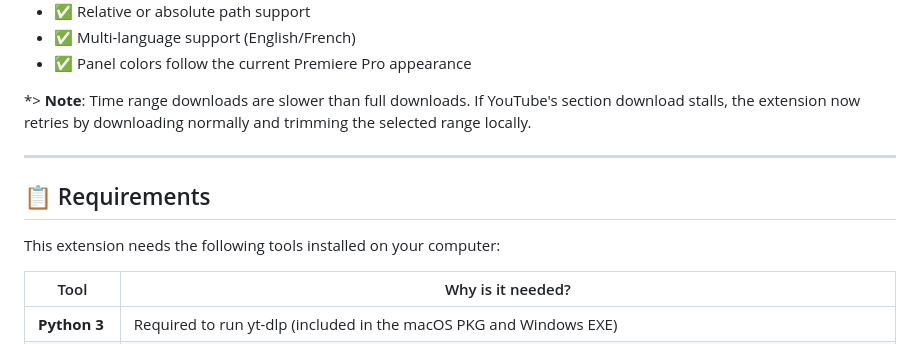
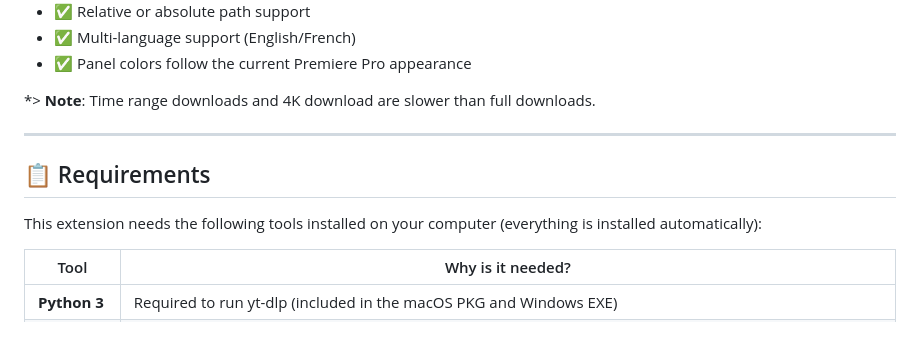
Before and after one commit to CyrilG93/PremiereYouTubeDownloader, a Markdown page: README.md, the part around the change. Drawn GitHub-style.

Commit message:
Update README.md formatting and content

```diff
--- a/README.md
+++ b/README.md
@@ -21,13 +21,13 @@ Download YouTube videos directly into your Adobe Premiere Pro project.
 - ✅ Multi-language support (English/French)
 - ✅ Panel colors follow the current Premiere Pro appearance
 
-*> **Note**: Time range downloads are slower than full downloads. If YouTube's section download stalls, the extension now retries by downloading normally and trimming the selected range locally.
+*> **Note**: Time range downloads and 4K download are slower than full downloads.
 
 ---
 
 ## 📋 Requirements
 
-This extension needs the following tools installed on your computer:
+This extension needs the following tools installed on your computer (everything is installed automatically):
 
 | Tool | Why is it needed? |
 |------|-------------------|
```
